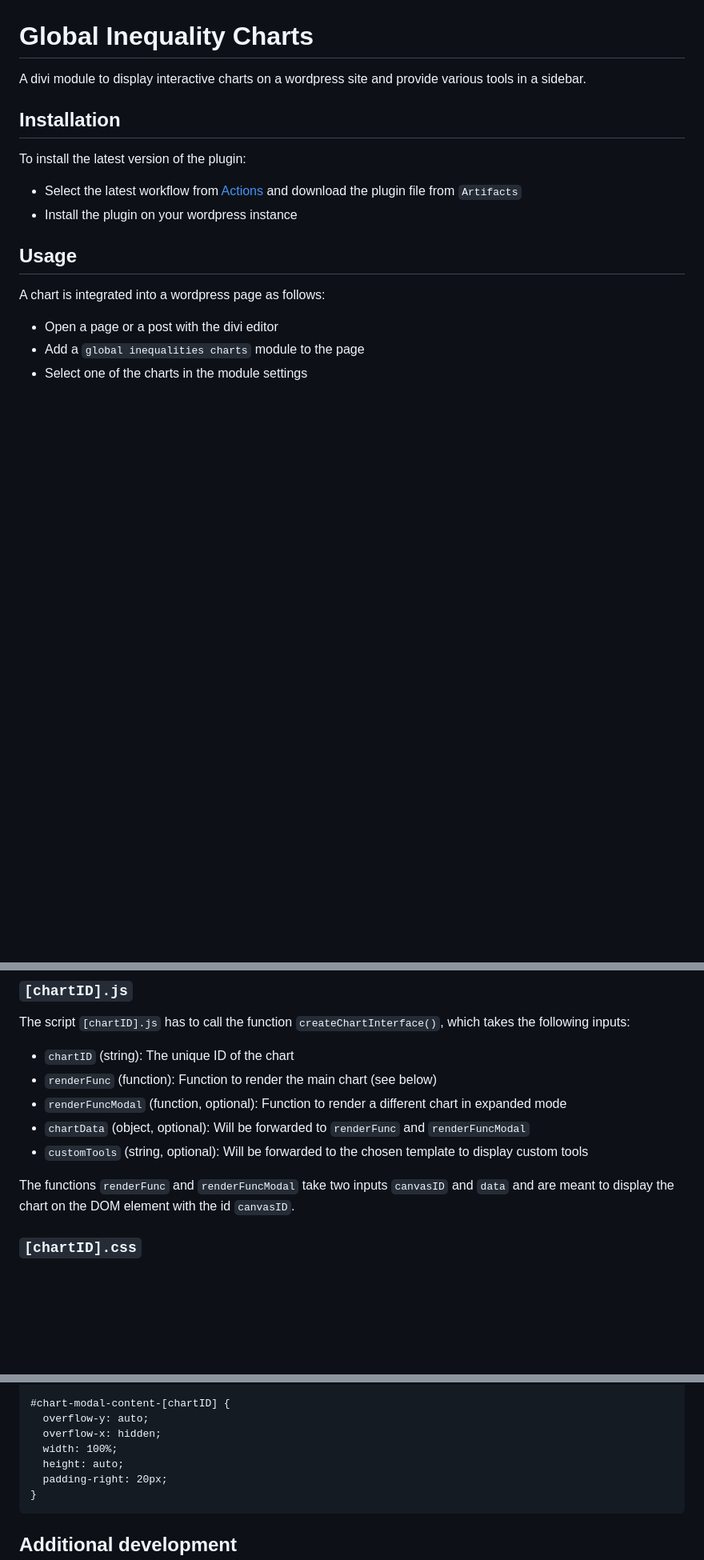
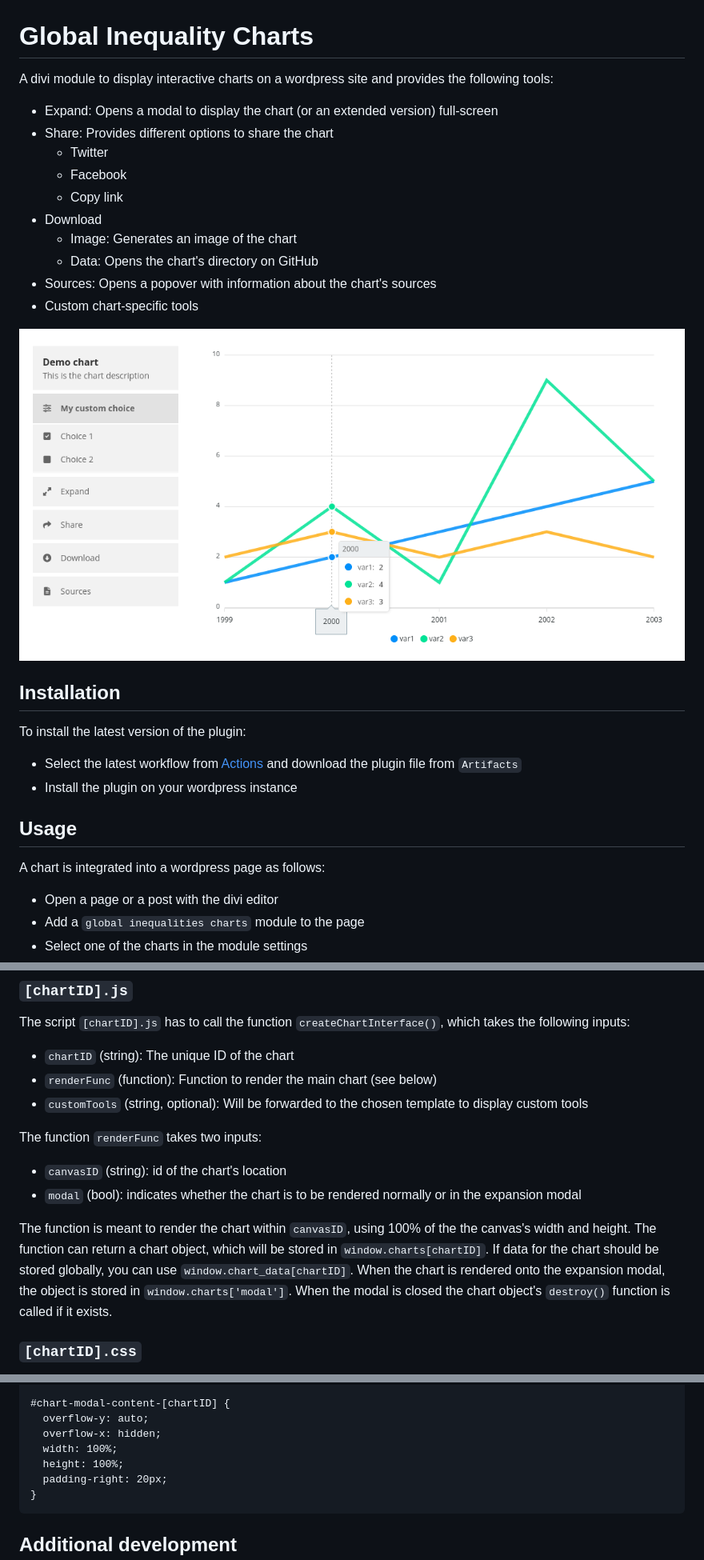
Before and after one commit to Global-Inequality-Project/global_inequality_charts, a Markdown page: README.md, 3 parts joined by grey strips. Shown: that part at 80% size. Drawn GitHub-style; pictures changed too: screenshot.png (added); blank space fills up the shorter version.

````diff
--- a/README.md
+++ b/README.md
@@ -1,6 +1,19 @@
 # Global Inequality Charts
 
-A divi module to display interactive charts on a wordpress site and provide various tools in a sidebar.
+A divi module to display interactive charts on a wordpress site and provides the following tools:
+
+- Expand: Opens a modal to display the chart (or an extended version) full-screen
+- Share: Provides different options to share the chart
+    - Twitter
+    - Facebook
+    - Copy link
+- Download
+    - Image: Generates an image of the chart
+    - Data: Opens the chart's directory on GitHub
+- Sources: Opens a popover with information about the chart's sources
+- Custom chart-specific tools
+
+![screenshot](screenshot.png)
 
 ## Installation
 
@@ -102,11 +116,15 @@ The script `[chartID].js` has to call the function `createChartInterface()`, whi
 
 - `chartID` (string): The unique ID of the chart
 - `renderFunc` (function): Function to render the main chart (see below)
-- `renderFuncModal` (function, optional): Function to render a different chart in expanded mode
-- `chartData` (object, optional): Will be forwarded to `renderFunc` and `renderFuncModal`
 - `customTools` (string, optional): Will be forwarded to the chosen template to display custom tools
 
-The functions `renderFunc` and `renderFuncModal` take two inputs `canvasID` and `data` and are meant to display the chart on the DOM element with the id `canvasID`.
+The function `renderFunc` takes two inputs:
+
+- `canvasID` (string): id of the chart's location
+- `modal` (bool): indicates whether the chart is to be rendered normally or in the expansion modal
+
+The function is meant to render the chart within `canvasID`, using 100% of the the canvas's width and height. The function can return a chart object, which will be stored in `window.charts[chartID]`. If data for the chart should be stored globally, you can use `window.chart_data[chartID]`. When the chart is rendered onto the expansion modal, the object is stored in `window.charts['modal']`. When the modal is closed the chart object's `destroy()` function is called if it exists.
+
 
 ### `[chartID].css`
 
@@ -126,7 +144,7 @@ The file `[chartID].css` can be used to modify chart styles. Please use the sele
   overflow-y: auto;
   overflow-x: hidden;
   width: 100%;
-  height: auto;
+  height: 100%;
   padding-right: 20px;
 }
 ```
````
Also changed, not shown: other parts of README.md (+3 -2 lines).
